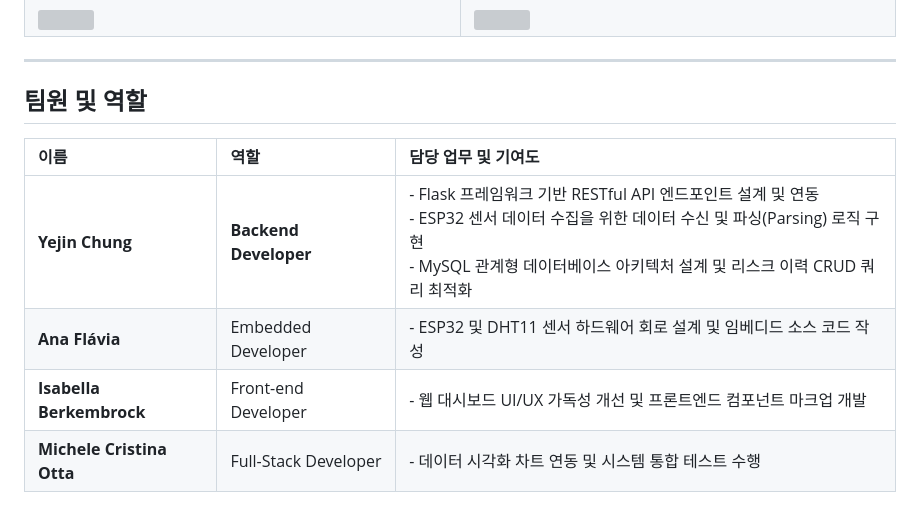
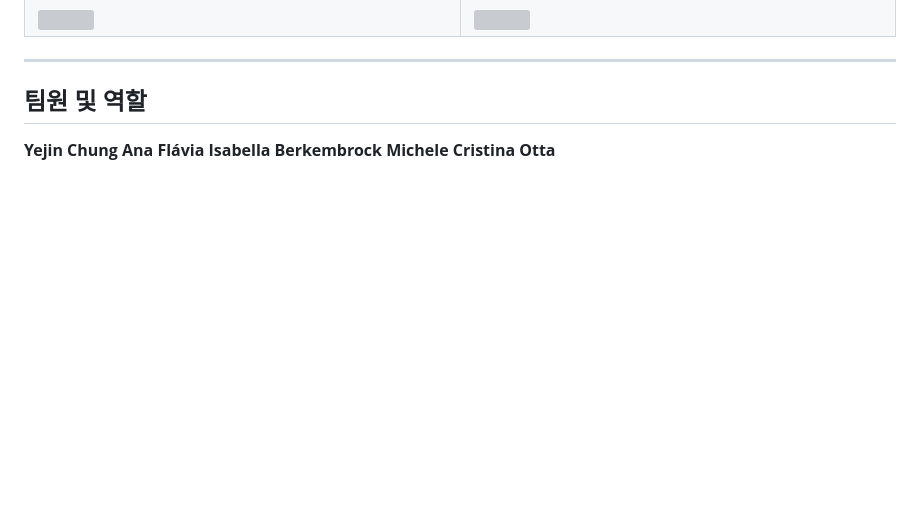
Before and after one commit to Chungyejin/IntelliRisk, a Markdown page: README.ko.md, the part around the change. Drawn GitHub-style; blank space fills up the shorter version; grey boxes are pictures that could not be loaded.

```diff
--- a/README.ko.md
+++ b/README.ko.md
@@ -62,9 +62,7 @@
 
 ##  팀원 및 역할
 
-| 이름 | 역할 | 담당 업무 및 기여도 |
-| :--- | :--- | :--- |
-| **Yejin Chung** | **Backend Developer** | - Flask 프레임워크 기반 RESTful API 엔드포인트 설계 및 연동<br>- ESP32 센서 데이터 수집을 위한 데이터 수신 및 파싱(Parsing) 로직 구현<br>- MySQL 관계형 데이터베이스 아키텍처 설계 및 리스크 이력 CRUD 쿼리 최적화 |
-| **Ana Flávia** | Embedded Developer | - ESP32 및 DHT11 센서 하드웨어 회로 설계 및 임베디드 소스 코드 작성 |
-| **Isabella Berkembrock** | Front-end Developer | - 웹 대시보드 UI/UX 가독성 개선 및 프론트엔드 컴포넌트 마크업 개발 |
-| **Michele Cristina Otta** | Full-Stack Developer | - 데이터 시각화 차트 연동 및 시스템 통합 테스트 수행 |
+**Yejin Chung**
+**Ana Flávia**
+**Isabella Berkembrock**
+**Michele Cristina Otta**
```
